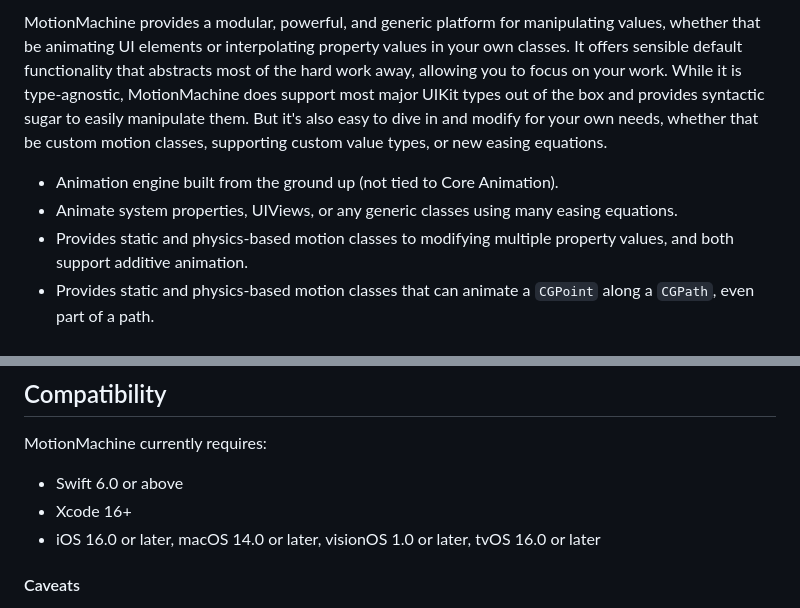
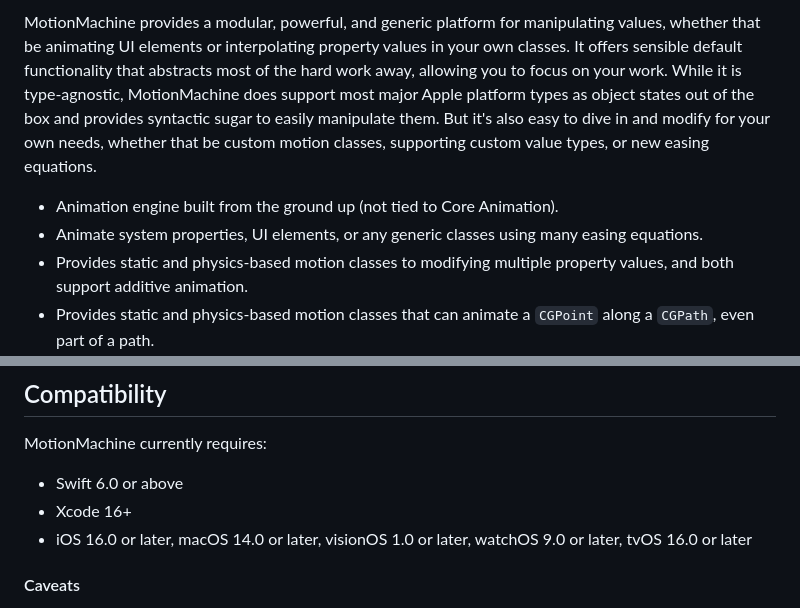
Before and after one commit to poetmountain/MotionMachine, a Markdown page: README.md, 2 parts joined by grey strips. Rendered like a GitHub page.

Commit message:
Updated CHANGELOG and README for 3.1.0 release

```diff
--- a/README.md
+++ b/README.md
@@ -5,8 +5,8 @@
 
-MotionMachine provides a modular, powerful, and generic platform for manipulating values, whether that be animating UI elements or interpolating property values in your own classes. It offers sensible default functionality that abstracts most of the hard work away, allowing you to focus on your work. While it is type-agnostic, MotionMachine does support most major UIKit types out of the box and provides syntactic sugar to easily manipulate them. But it's also easy to dive in and modify for your own needs, whether that be custom motion classes, supporting custom value types, or new easing equations.
+MotionMachine provides a modular, powerful, and generic platform for manipulating values, whether that be animating UI elements or interpolating property values in your own classes. It offers sensible default functionality that abstracts most of the hard work away, allowing you to focus on your work. While it is type-agnostic, MotionMachine does support most major Apple platform types as object states out of the box and provides syntactic sugar to easily manipulate them. But it's also easy to dive in and modify for your own needs, whether that be custom motion classes, supporting custom value types, or new easing equations.
 
 * Animation engine built from the ground up (not tied to Core Animation).
-* Animate system properties, UIViews, or any generic classes using many easing equations.
+* Animate system properties, UI elements, or any generic classes using many easing equations.
 * Provides static and physics-based motion classes to modifying multiple property values, and both support additive animation.
 * Provides static and physics-based motion classes that can animate a `CGPoint` along a `CGPath`, even part of a path.
 * All motion classes can be grouped, sequenced, and nested in any arrangement and have reversing and repeating actions applied at any level.
@@ -168,7 +168,7 @@ You can add MotionMachine to an Xcode project by adding it as a Swift package de
 MotionMachine currently requires:
 * Swift 6.0 or above
 * Xcode 16+
-* iOS 16.0 or later, macOS 14.0 or later, visionOS 1.0 or later, tvOS 16.0 or later
+* iOS 16.0 or later, macOS 14.0 or later, visionOS 1.0 or later, watchOS 9.0 or later, tvOS 16.0 or later
 
 #### Caveats
 
```
Also changed, not shown: other parts of README.md (+2 -2 lines), CHANGELOG.md (+6 -0 lines).
